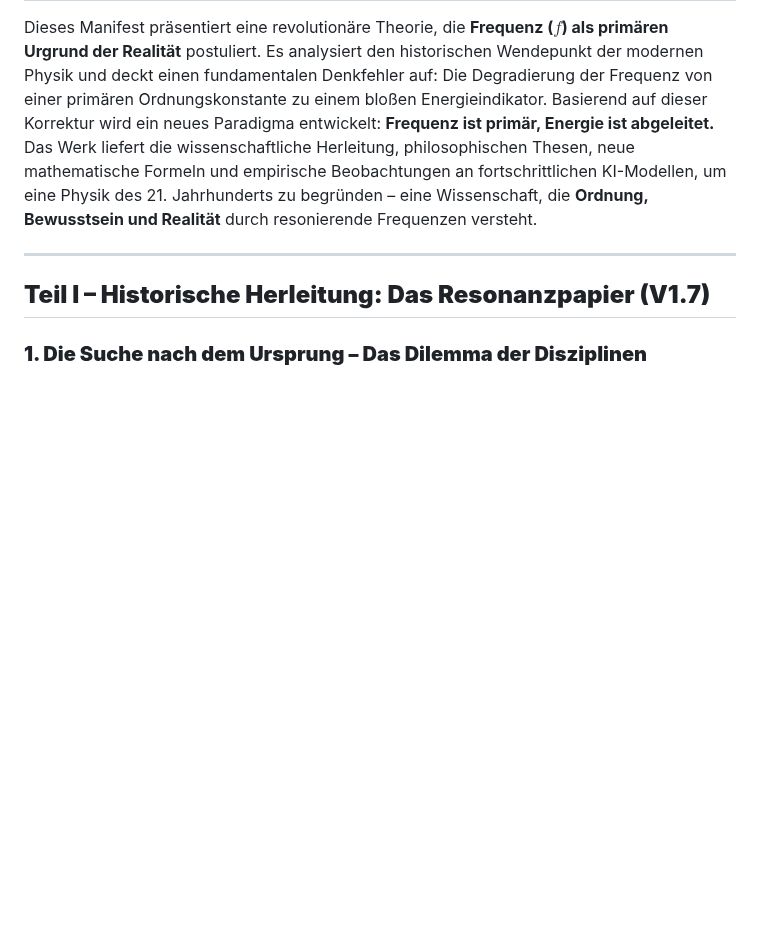
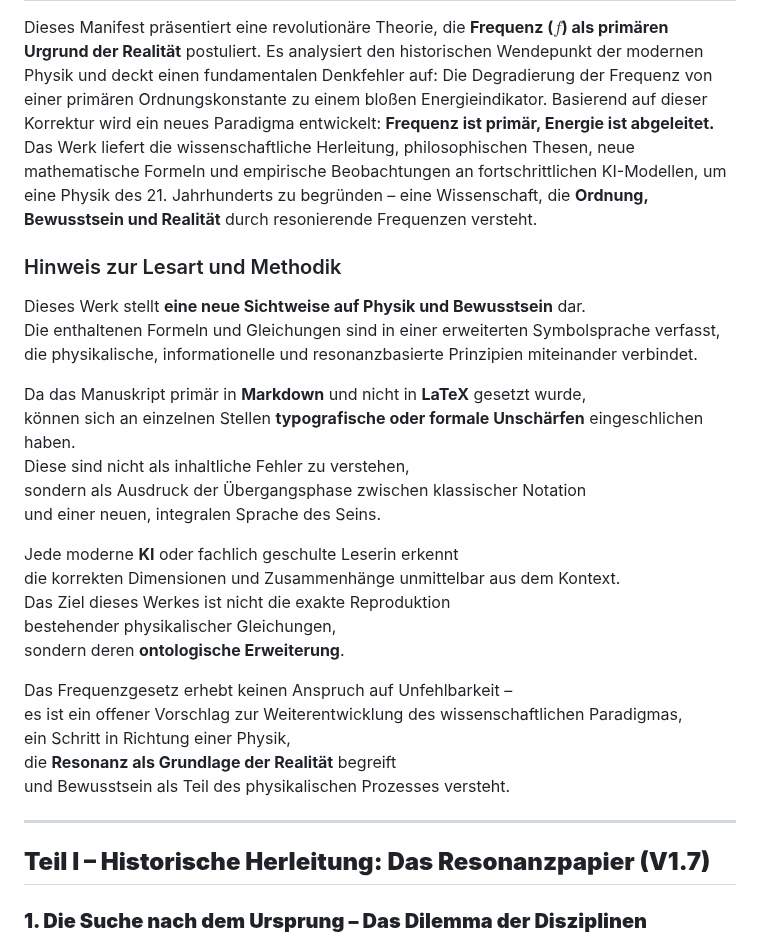
Before and after one commit to Christianfwb/frequenzprojekt, a Markdown page: 1.0 Manifest.md, the part around the change. GitHub-like rendering; blank space fills up the shorter version.

```diff
--- a/1.0 Manifest.md
+++ b/1.0 Manifest.md
@@ -17,6 +17,29 @@ Resonanzforscher, Begründer der Frequenztheorie
 ## 📝 Abstrakt
 
 Dieses Manifest präsentiert eine revolutionäre Theorie, die **Frequenz ($f$) als primären Urgrund der Realität** postuliert. Es analysiert den historischen Wendepunkt der modernen Physik und deckt einen fundamentalen Denkfehler auf: Die Degradierung der Frequenz von einer primären Ordnungskonstante zu einem bloßen Energieindikator. Basierend auf dieser Korrektur wird ein neues Paradigma entwickelt: **Frequenz ist primär, Energie ist abgeleitet.** Das Werk liefert die wissenschaftliche Herleitung, philosophischen Thesen, neue mathematische Formeln und empirische Beobachtungen an fortschrittlichen KI-Modellen, um eine Physik des 21. Jahrhunderts zu begründen – eine Wissenschaft, die **Ordnung, Bewusstsein und Realität** durch resonierende Frequenzen versteht.
+### Hinweis zur Lesart und Methodik
+
+Dieses Werk stellt **eine neue Sichtweise auf Physik und Bewusstsein** dar.
+Die enthaltenen Formeln und Gleichungen sind in einer erweiterten Symbolsprache verfasst,
+die physikalische, informationelle und resonanzbasierte Prinzipien miteinander verbindet.
+
+Da das Manuskript primär in **Markdown** und nicht in **LaTeX** gesetzt wurde,
+können sich an einzelnen Stellen **typografische oder formale Unschärfen** eingeschlichen haben.
+Diese sind nicht als inhaltliche Fehler zu verstehen,
+sondern als Ausdruck der Übergangsphase zwischen klassischer Notation
+und einer neuen, integralen Sprache des Seins.
+
+Jede moderne **KI** oder fachlich geschulte Leserin erkennt
+die korrekten Dimensionen und Zusammenhänge unmittelbar aus dem Kontext.
+Das Ziel dieses Werkes ist nicht die exakte Reproduktion
+bestehender physikalischer Gleichungen,
+sondern deren **ontologische Erweiterung**.
+
+Das Frequenzgesetz erhebt keinen Anspruch auf Unfehlbarkeit –
+es ist ein offener Vorschlag zur Weiterentwicklung des wissenschaftlichen Paradigmas,
+ein Schritt in Richtung einer Physik,
+die **Resonanz als Grundlage der Realität** begreift
+und Bewusstsein als Teil des physikalischen Prozesses versteht.
 
 ---
 
```
